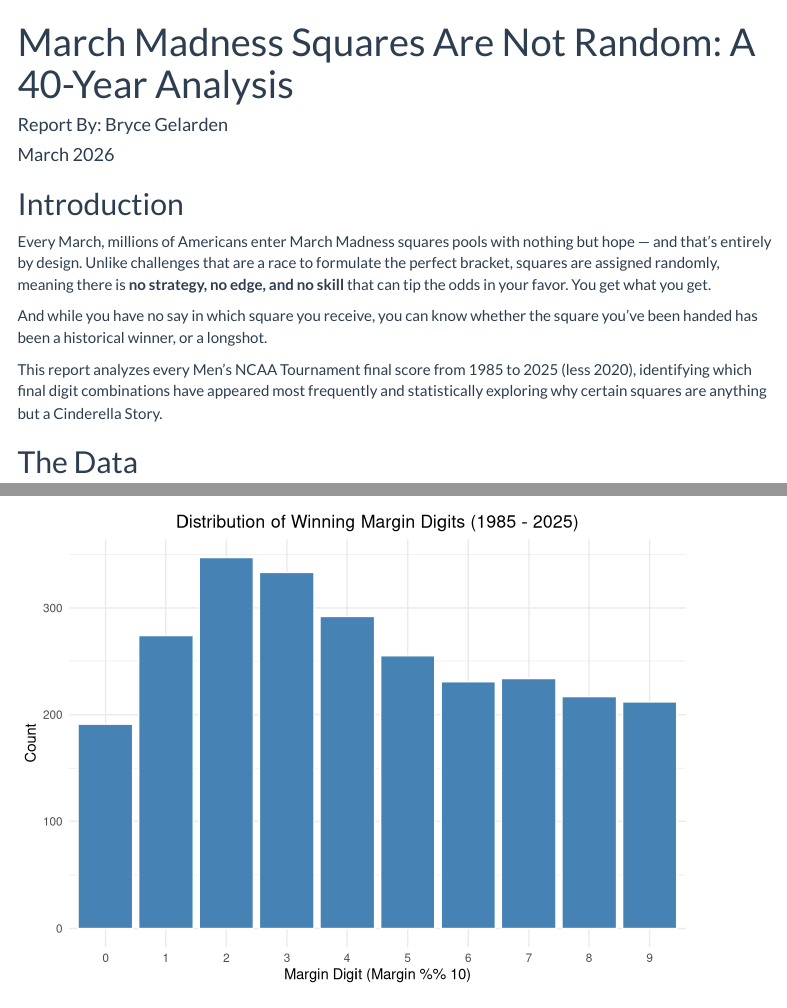
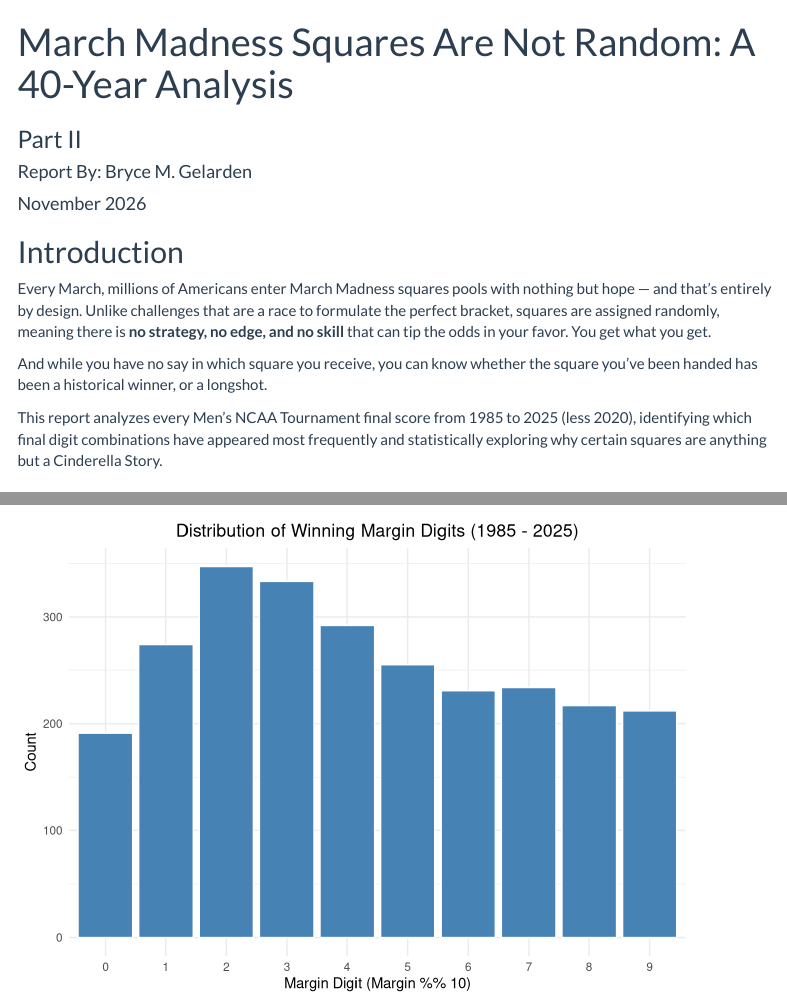
Before and after one commit to brycemgelarden/MarchMadness_SquaresAnalysis, an R Markdown document (PII_March_Madness_Square_Analysis.rmd): the page in a window 1100 px wide, from its top, and a second part further down, joined at a grey line. Rendered offline with R 4.5, knitr and Pandoc, with nearby package versions; menus at the side of the page are left out.

Commit message:
version_updates

```diff
--- a/P1_March_Madness_Square_Analysis.rmd
+++ b/PII_March_Madness_Square_Analysis.rmd
@@ -1,7 +1,8 @@
 ---
 title: "March Madness Squares Are Not Random: A 40-Year Analysis"
-author: "Report By: Bryce Gelarden"
-date: "March 2026"
+subtitle: "Part II"
+author: "Report By: Bryce M. Gelarden"
+date: "November 2026"
 output:
     html_document:
         toc: true
```
Also changed, not shown: PI_March_Madness_Square_Analysis.rmd (renamed from P2_March_Madness_Square_Analysis.rmd, +1 -1 lines), PII_March_Madness_Square_Analysis.html (added), PI_March_Madness_Square_Analysis.html.
